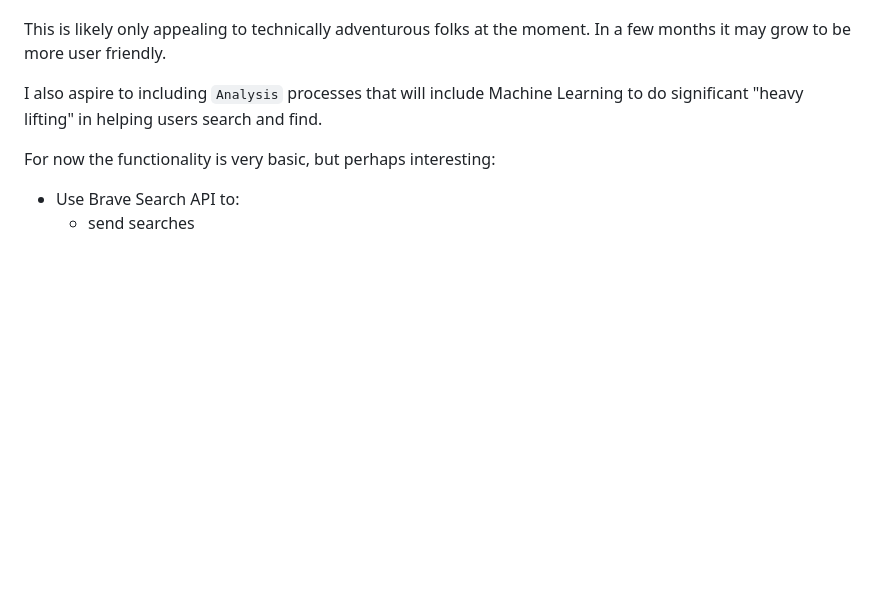
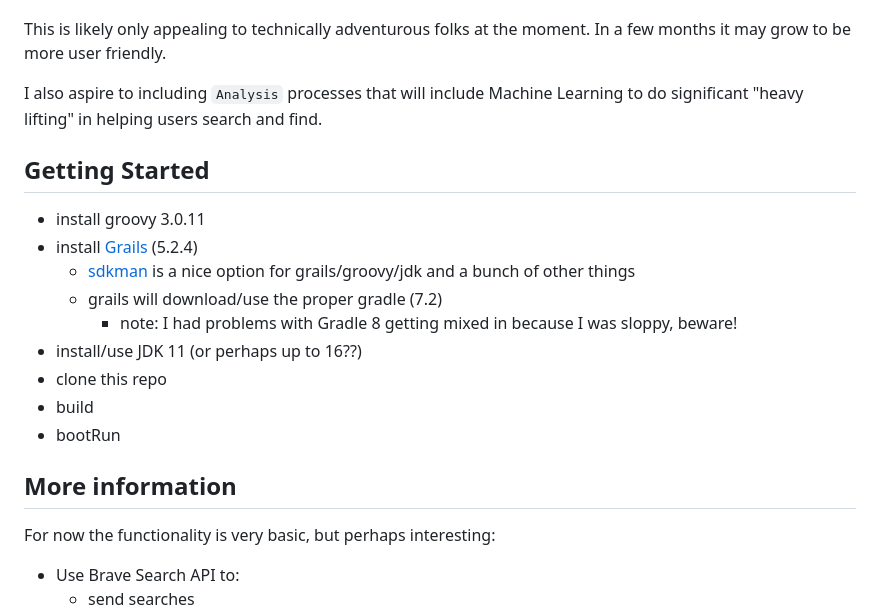
Before and after one commit to seanoc5/courageoussearch, a Markdown page: README.md, the part around one of its changes. Drawn GitHub-style; blank space fills up the shorter version.

```diff
--- a/README.md
+++ b/README.md
@@ -6,6 +6,18 @@ This is likely only appealing to technically adventurous folks at the moment. In
 
 I also aspire to including `Analysis` processes that will include Machine Learning to do significant "heavy lifting" in helping users search and find.
 
+## Getting Started
+- install groovy 3.0.11
+- install [Grails](https://grails.org/) (5.2.4)
+  - [sdkman](https://sdkman.io/install) is a nice option for grails/groovy/jdk and a bunch of other things
+  - grails will download/use the proper gradle (7.2)
+    - note: I had problems with Gradle 8 getting mixed in because I was sloppy, beware!
+- install/use JDK 11 (or perhaps up to 16??)
+- clone this repo
+- build
+- bootRun
+
+## More information
 For now the functionality is very basic, but perhaps interesting:
 - Use Brave Search API to:
   - send searches
```
Also changed, not shown: other parts of README.md (+1 -0 lines).
